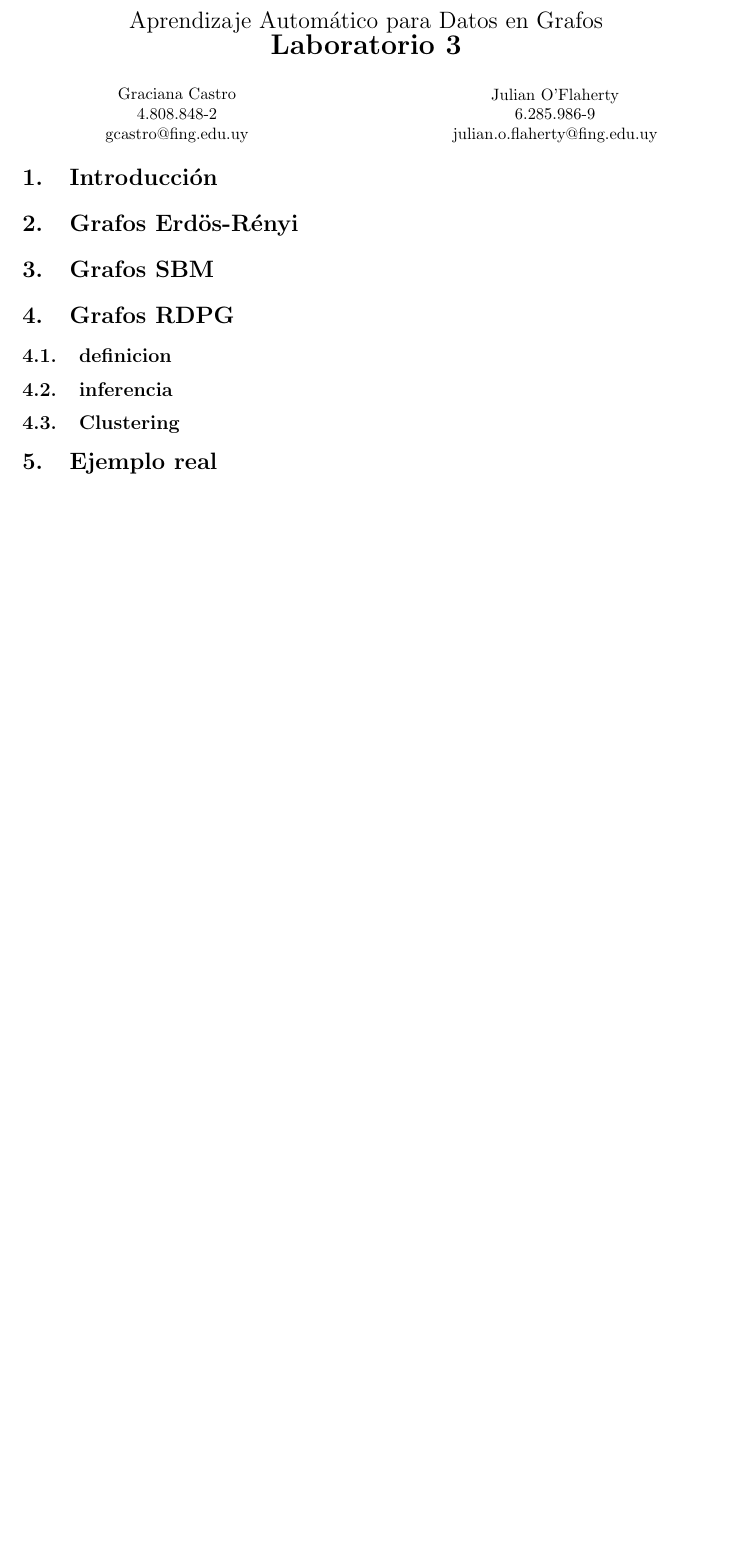
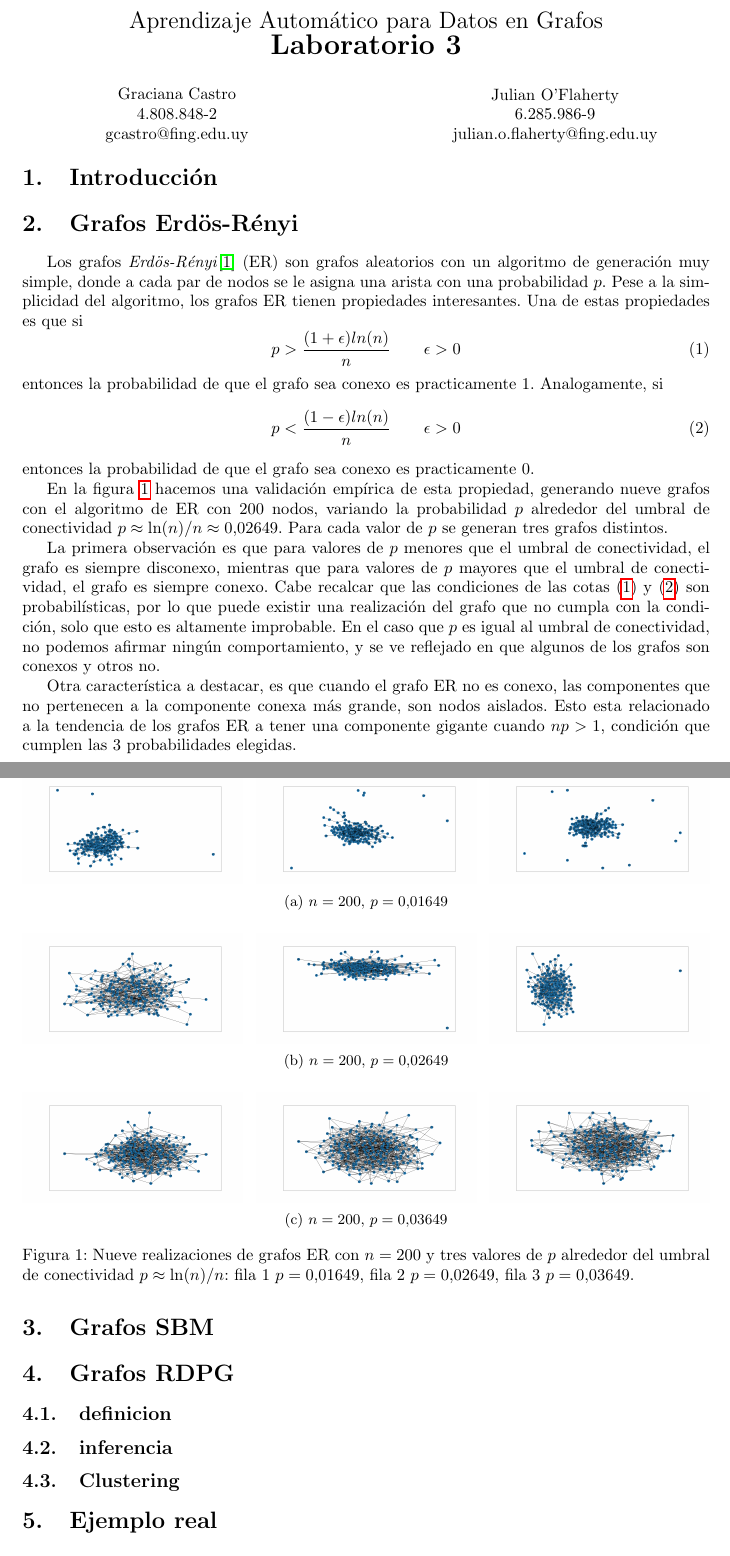
Before and after one commit to j-oflaherty/AA-grafos, a LaTeX document (lab3/informe/main.tex): part of the page before the commit and two parts of pages 1 and 2 of 2 after it, the two joined at a grey line, cut so that both start at the same text, the shorter picture padded with empty space. Compiled offline with pdfLaTeX.

Commit message:
ER graphs

```diff
--- a/lab3/informe/main.tex
+++ b/lab3/informe/main.tex
@@ -46,6 +46,92 @@
 
 \section{Grafos Erdös-Rényi}
 
+Los grafos \emph{Erdös-Rényi}\cite{erdos1959random} (ER) son grafos aleatorios con un algoritmo de generación muy simple, donde
+a cada par de nodos se le asigna una arista con una probabilidad $p$. Pese a la simplicidad del algoritmo,
+los grafos ER tienen propiedades interesantes. Una de estas propiedades es que si
+\begin{equation}
+    \label{eq:er_threshold_1}
+    p > \frac{(1 + \epsilon)ln(n)}{n} \quad\quad \epsilon > 0
+\end{equation}
+entonces la probabilidad de que el grafo sea conexo es practicamente 1. Analogamente,
+si
+\begin{equation}
+    \label{eq:er_threshold_2}
+    p < \frac{(1 - \epsilon)ln(n)}{n} \quad\quad \epsilon > 0
+\end{equation}
+entonces la probabilidad de que el grafo sea conexo es practicamente 0.
+
+\begin{figure}[htb]
+    \centering
+    \begin{subfigure}{\textwidth}
+        \centering
+        \begin{minipage}{0.32\textwidth}
+            \centering
+            \includegraphics[width=\linewidth]{images/erdos_renyi/n200_p0.016491586832740178_0.png}
+        \end{minipage}\hfill
+        \begin{minipage}{0.32\textwidth}
+            \centering
+            \includegraphics[width=\linewidth]{images/erdos_renyi/n200_p0.016491586832740178_1.png}
+        \end{minipage}\hfill
+        \begin{minipage}{0.32\textwidth}
+            \centering
+            \includegraphics[width=\linewidth]{images/erdos_renyi/n200_p0.016491586832740178_2.png}
+        \end{minipage}
+        \caption{$n=200$, $p=0.01649$}
+    \end{subfigure}
+
+    \par\bigskip
+
+    \begin{subfigure}{\textwidth}
+        \centering
+        \begin{minipage}{0.32\textwidth}
+            \centering
+            \includegraphics[width=\linewidth]{images/erdos_renyi/n200_p0.02649158683274018_0.png}
+        \end{minipage}\hfill
+        \begin{minipage}{0.32\textwidth}
+            \centering
+            \includegraphics[width=\linewidth]{images/erdos_renyi/n200_p0.02649158683274018_1.png}
+        \end{minipage}\hfill
+        \begin{minipage}{0.32\textwidth}
+            \centering
+            \includegraphics[width=\linewidth]{images/erdos_renyi/n200_p0.02649158683274018_2.png}
+        \end{minipage}
+        \caption{$n=200$, $p=0.02649$}
+    \end{subfigure}
+
+    \par\bigskip
+
+    \begin{subfigure}{\textwidth}
+        \centering
+        \begin{minipage}{0.32\textwidth}
+            \centering
+            \includegraphics[width=\linewidth]{images/erdos_renyi/n200_p0.03649158683274018_0.png}
+        \end{minipage}\hfill
+        \begin{minipage}{0.32\textwidth}
+            \centering
+            \includegraphics[width=\linewidth]{images/erdos_renyi/n200_p0.03649158683274018_1.png}
+        \end{minipage}\hfill
+        \begin{minipage}{0.32\textwidth}
+            \centering
+            \includegraphics[width=\linewidth]{images/erdos_renyi/n200_p0.03649158683274018_2.png}
+        \end{minipage}
+        \caption{$n=200$, $p=0.03649$}
+    \end{subfigure}
+
+    \caption{Nueve realizaciones de grafos ER con $n=200$ y tres valores de $p$ alrededor del umbral de conectividad $p \approx \ln(n)/n$: fila 1 $p=0.01649$, fila 2 $p=0.02649$, fila 3 $p=0.03649$.}
+    \label{fig:er_threshold}
+\end{figure}
+
+En la figura~\ref{fig:er_threshold} hacemos una validación empírica de esta propiedad, generando nueve grafos
+con el algoritmo de ER con 200 nodos, variando la probabilidad $p$ alrededor del umbral de conectividad $p \approx \ln(n)/n \approx 0.02649$. Para cada valor de $p$ se generan tres grafos distintos.
+
+La primera observación es que para valores de $p$ menores que el umbral de conectividad, el grafo es siempre disconexo, mientras que para valores de $p$ mayores que el umbral de conectividad, el grafo es siempre conexo. Cabe recalcar que las condiciones de las cotas~\eqref{eq:er_threshold_1} y~\eqref{eq:er_threshold_2} son probabilísticas, por lo que puede existir una realización del grafo que no cumpla con la condición, solo
+que esto es altamente improbable. En el caso que $p$ es igual al umbral de conectividad, no podemos afirmar ningún comportamiento, y se ve reflejado en que algunos de los grafos son conexos y otros no.
+
+Otra característica a destacar, es que cuando el grafo ER no es conexo, las componentes que no pertenecen
+a la componente conexa más grande, son nodos aislados. Esto esta relacionado a la tendencia de los grafos ER
+a tener una componente gigante cuando $np>1$, condición que cumplen las 3 probabilidades elegidas.
+
 \section{Grafos SBM}
 
 \section{Grafos RDPG}
```
Also changed, not shown: lab3/informe/refs.bib (added, +12 -0 lines), lab3/informe/images/erdos_renyi/n200_p0.016491586832740178_0.png (added), lab3/informe/images/erdos_renyi/n200_p0.016491586832740178_1.png (added), lab3/informe/images/erdos_renyi/n200_p0.016491586832740178_2.png (added), lab3/informe/images/erdos_renyi/n200_p0.02649158683274018_0.png (added), lab3/informe/images/erdos_renyi/n200_p0.02649158683274018_1.png (added), lab3/informe/images/erdos_renyi/n200_p0.02649158683274018_2.png (added), lab3/informe/images/erdos_renyi/n200_p0.03649158683274018_0.png (added), lab3/informe/images/erdos_renyi/n200_p0.03649158683274018_1.png (added), lab3/informe/images/erdos_renyi/n200_p0.03649158683274018_2.png (added), lab3/informe/main.tex (3 more changed lines), 1 other file.
